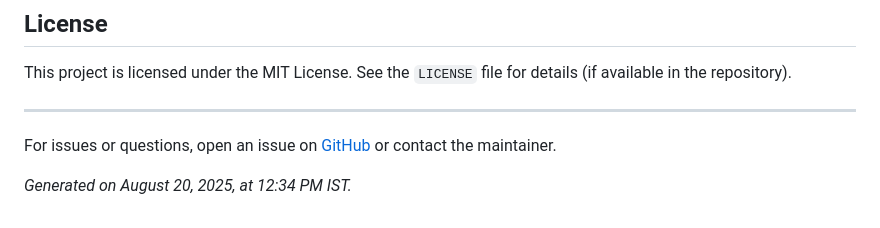
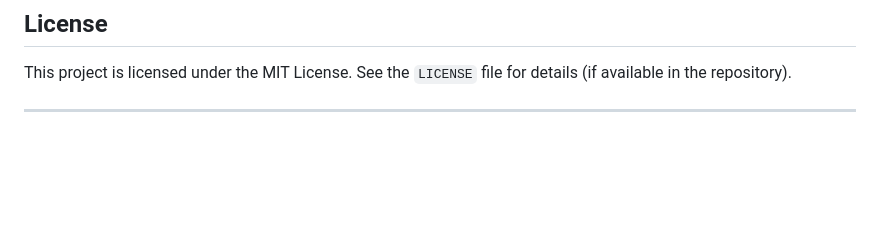
Before and after one commit to ashique1213/Brat-MensClothings, a Markdown page: README.md, the part around the change. GitHub-like rendering; blank space fills up the shorter version.

```diff
--- a/README.md
+++ b/README.md
@@ -150,7 +150,3 @@ The `.env` file stores sensitive configurations:
 This project is licensed under the MIT License. See the `LICENSE` file for details (if available in the repository).
 
 ---
-
-For issues or questions, open an issue on [GitHub](https://github.com/ashique1213/Brat-MensClothings) or contact the maintainer.
-
-*Generated on August 20, 2025, at 12:34 PM IST.*
```
